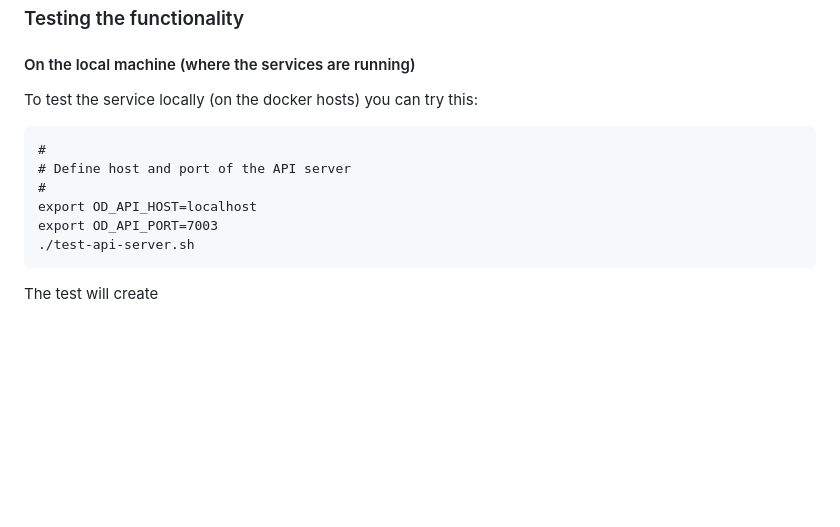
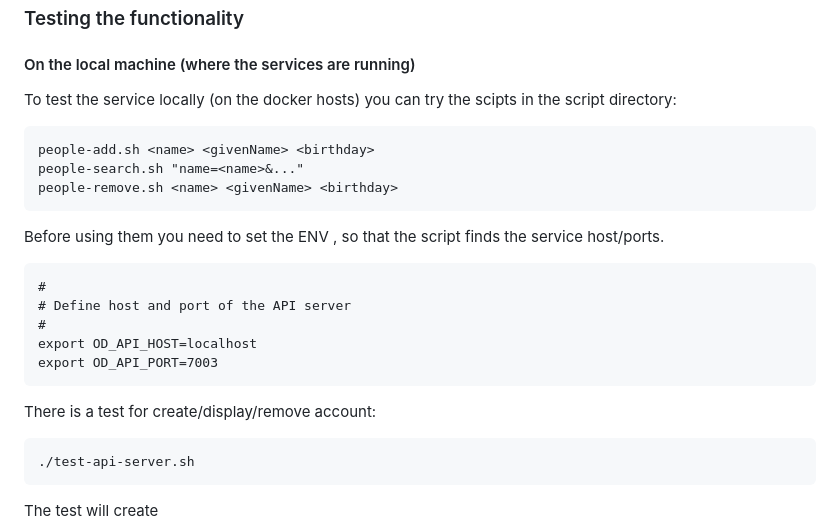
Before and after one commit to PatrickFuhrmann-HTWBerlin/OpenData, a Markdown page: README.md, the part around the change. Rendered like a GitHub page; blank space fills up the shorter version.

````diff
--- a/README.md
+++ b/README.md
@@ -101,13 +101,24 @@ docker ps
 
 #### On the local machine (where the services are running)
 
-To test the service locally (on the docker hosts) you can try this:
+To test the service locally (on the docker hosts) you can try the scipts in
+the script directory:
+```
+people-add.sh <name> <givenName> <birthday>
+people-search.sh "name=<name>&..."
+people-remove.sh <name> <givenName> <birthday>
+```
+Before using them you need to set the ENV , so that the script
+finds the service host/ports.
 ```
 #
 # Define host and port of the API server
 #
 export OD_API_HOST=localhost
 export OD_API_PORT=7003
+```
+There is a test for create/display/remove account:
+```
 ./test-api-server.sh
 ```
 
````
